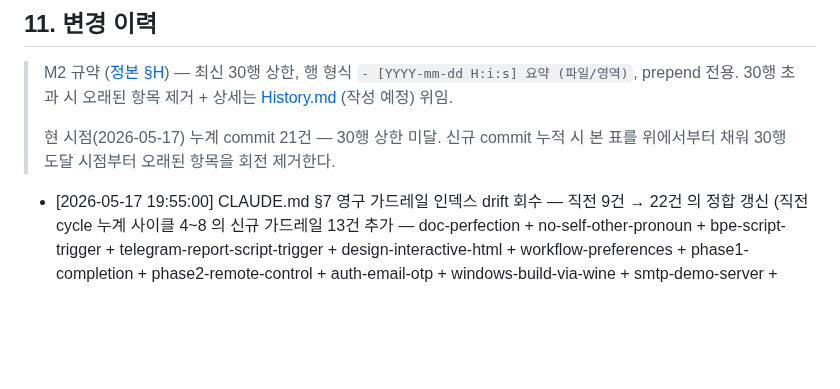
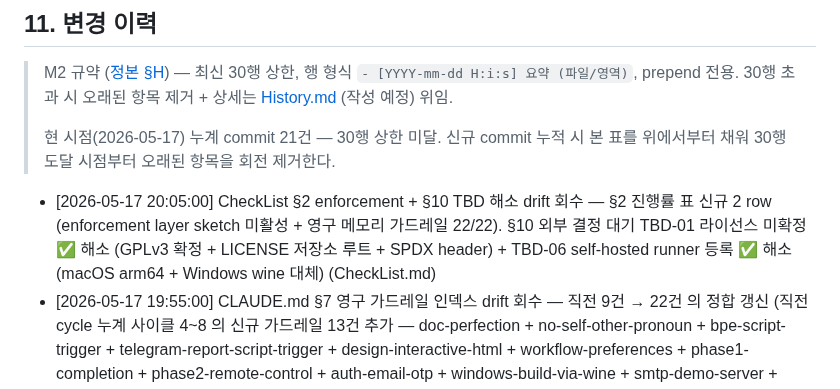
Before and after one commit to oneticket99/p2p_msg, a Markdown page: README.md, the part around the change. Rendered like a GitHub page; blank space fills up the shorter version.

```diff
--- a/README.md
+++ b/README.md
@@ -308,6 +308,7 @@ GPL 의무 영향 + CI 비용 + 외부 fork 의 GPL 권한 영구 유지 분석.
 > 현 시점(2026-05-17) 누계 commit 21건 — 30행 상한 미달. 신규 commit 누적 시
 > 본 표를 위에서부터 채워 30행 도달 시점부터 오래된 항목을 회전 제거한다.
 
+- [2026-05-17 20:05:00] CheckList §2 enforcement + §10 TBD 해소 drift 회수 — §2 진행률 표 신규 2 row (enforcement layer sketch 미활성 + 영구 메모리 가드레일 22/22). §10 외부 결정 대기 TBD-01 라이선스 미확정 ✅ 해소 (GPLv3 확정 + LICENSE 저장소 루트 + SPDX header) + TBD-06 self-hosted runner 등록 ✅ 해소 (macOS arm64 + Windows wine 대체) (CheckList.md)
 - [2026-05-17 19:55:00] CLAUDE.md §7 영구 가드레일 인덱스 drift 회수 — 직전 9건 → 22건 의 정합 갱신 (직전 cycle 누계 사이클 4~8 의 신규 가드레일 13건 추가 — doc-perfection + no-self-other-pronoun + bpe-script-trigger + telegram-report-script-trigger + design-interactive-html + workflow-preferences + phase1-completion + phase2-remote-control + auth-email-otp + windows-build-via-wine + smtp-demo-server + license-gpl + visibility-transition) (CLAUDE.md)
 - [2026-05-17 19:45:00] AGENTS.md §3 + §10 drift 회수 — §3 문서 맵 4 row 신규 (LICENSE GPLv3 + docs/references 인프라 절차 + docs/assessments 평가 snapshot + .claude/settings.json.disabled enforcement layer sketch). §10 금지사항 13 → 18 row 확장 (BPE U+CE21 단독 + 1인칭/3인칭 대명사 + 텔레그램 송신 누락 + LICENSE GPLv3 SPDX header 의무 + settings.json.disabled 임의 활성 금지). 정본 §10 의 신규 가드레일 22 의 정합 (AGENTS.md)
 - [2026-05-17 19:35:00] snapshot 사이클 8 + HTML 2 sub-agent + handoff 사이클 6 (Task #23) — productization 3.95 (=) + §2.15 누계 drift 회수 4 cycle 신규 + 세션 정합 row 갱신. vibe-coding 4.85 (=) + §2.19 자체 drift detect + 회수 누계 패턴 신규 + §3.1 pivot 사이클 7/8 row 추가. productization.html 465 lines + 7 표 + 0 위반. vibe-coding.html 616 lines + 5 표 + 0 위반. handoff §1 timestamp + §8 SNAPSHOT §8.22~§8.25 신규 (PLANS drift + Spec/SECURITY drift + Struct/ARCH drift + policies drift + snapshot 8) + §10 timestamp 19:30. CLAUDE.md §10-6/§10-7 정합 100% (docs/assessments/ + docs/html/ + handoff)
```
Also changed, not shown: CheckList.md (+4 -2 lines), History.md (+1 -0 lines).
